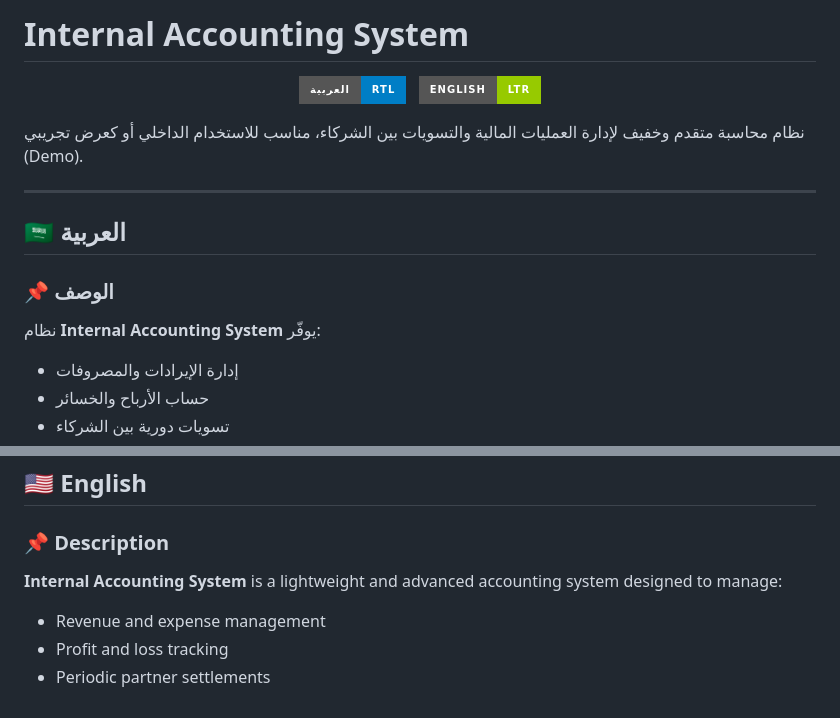
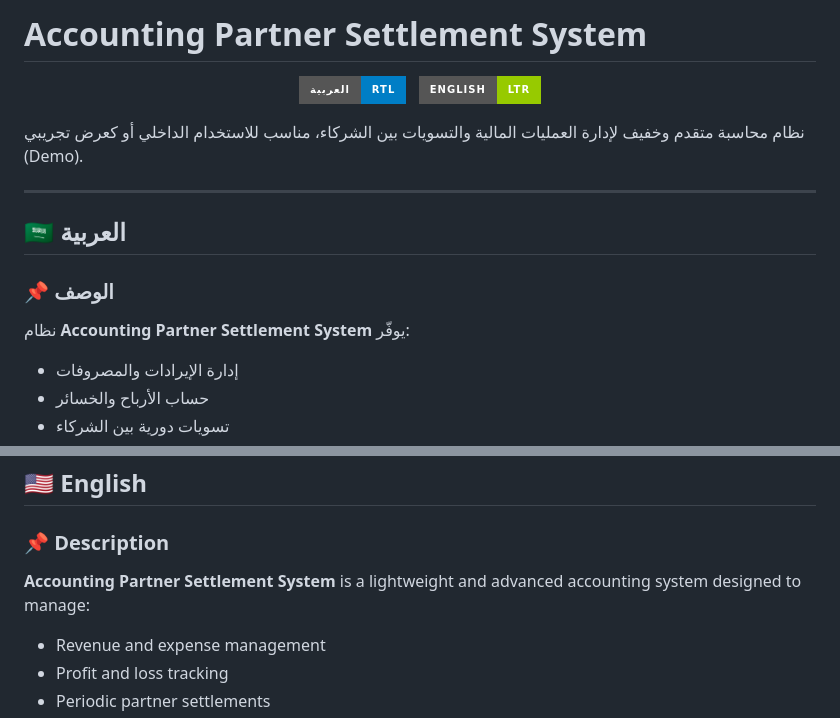
Before and after one commit to abdusa3/Accounting-Partner-Settlement-System, a Markdown page: README.md, 2 parts joined by grey strips. GitHub-like rendering; badges without logos.

```diff
--- a/README.md
+++ b/README.md
@@ -1,4 +1,4 @@
-# Internal Accounting System
+# Accounting Partner Settlement System
 
 <p align="center">
   <a href="#-العربية">
@@ -17,7 +17,7 @@
 ## 🇸🇦 العربية
 
 ### 📌 الوصف
-نظام **Internal Accounting System** يوفّر:
+نظام **Accounting Partner Settlement System** يوفّر:
 - إدارة الإيرادات والمصروفات
 - حساب الأرباح والخسائر
 - تسويات دورية بين الشركاء
@@ -68,7 +68,7 @@ define('APP_COOKIE_DOMAIN', 'your-domain.com');
 ## 🇺🇸 English
 
 ### 📌 Description
-**Internal Accounting System** is a lightweight and advanced accounting system designed to manage:
+**Accounting Partner Settlement System** is a lightweight and advanced accounting system designed to manage:
 - Revenue and expense management
 - Profit and loss tracking
 - Periodic partner settlements
```
